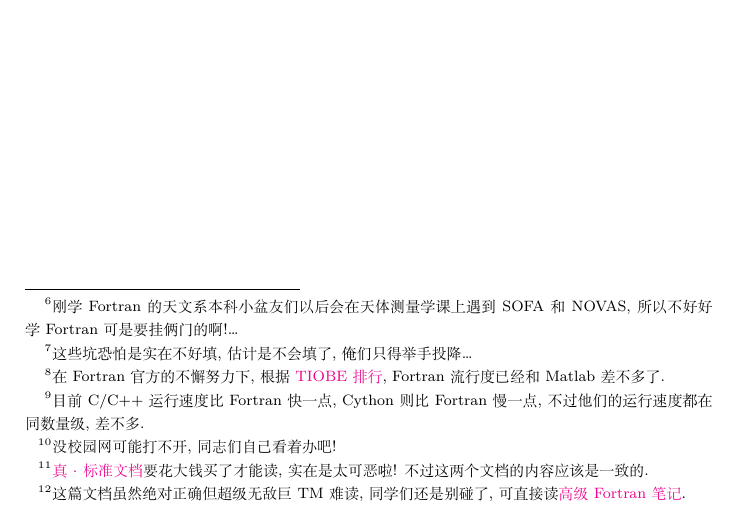
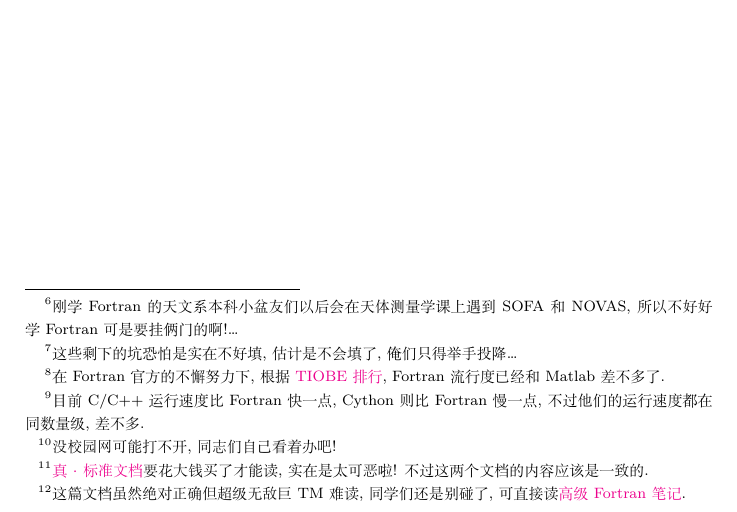
Before and after one commit to GasinAn/ForNotes, a LaTeX thesis (ForNotes.tex, which reads introduction.tex): part of page 8 of 140, cut so that both start at the same text. Compiled offline with XeLaTeX.

Commit message:
修订《简介》章

```diff
--- a/introduction.tex
+++ b/introduction.tex
@@ -13,7 +13,7 @@ Fortran 的优点\footnote{这些是 Fortran 自己的\href{https://fortran-lang
 
 Fortran 的不足有:
 \begin{itemize}
-    \item 由于 Fortran 出现的时候, 硬件条件和程序设计观念都不足, 历史上 Fortran 有着许多令人费解的语法特性, 也就是老师们用来花式折磨同学们的坑. 虽然现在 Fortran 官方已经非常努力地填坑了, Modern Fortran 也已经基本上将这些坑填上了, 但还是留下一些没填上的坑 (比如大小写不分之类的).\footnote{这些坑恐怕是实在不好填, 估计是不会填了, 俺们只得举手投降\dots{}}
+    \item 由于 Fortran 出现的时候, 硬件条件和程序设计观念都不足, 历史上 Fortran 有着许多令人费解的语法特性, 也就是老师们用来花式折磨同学们的坑. 虽然现在 Fortran 官方已经非常努力地填坑了, Modern Fortran 也已经基本上将这些坑填上了, 但还是留下一些没填上的坑 (比如大小写不分之类的).\footnote{这些剩下的坑恐怕是实在不好填, 估计是不会填了, 俺们只得举手投降\dots{}}
     \item 由于 Fortran 专为科学计算设计, 领域有局限, 而且从前某些时候 Fortran 填坑不积极, 填得也有问题, 加之新新编程语言不断出现, Fortran 用的人已经变得太少\footnote{在 Fortran 官方的不懈努力下, 根据 \href{https://www.tiobe.com/tiobe-index/}{TIOBE 排行}, Fortran 流行度已经和 Matlab 差不多了.}, 可供学习的资料也太少而且很可能内容已经 out 了.
     \item 因为 Fortran 用的人太少, 所以 Fortran 编译器开发不足, 如今 Fortran 已经不再是运行速度最快的语言了.\footnote{目前 C/C++ 运行速度比 Fortran 快一点, Cython 则比 Fortran 慢一点, 不过他们的运行速度都在同数量级, 差不多.}
 \end{itemize}
```
